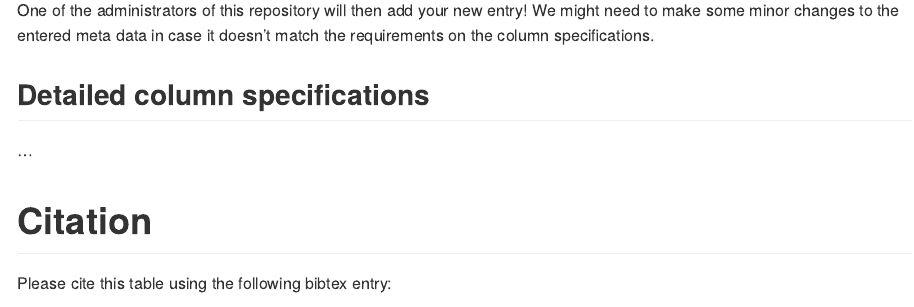
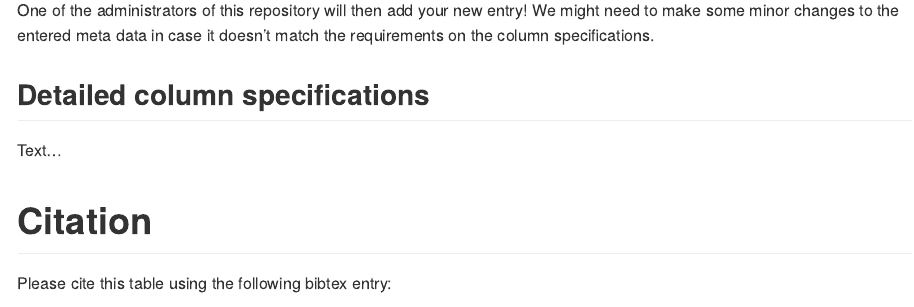
Before and after one commit to MxNl/awesome_geodata_table, an R Markdown document (README.Rmd): the page in a window 1100 px wide, from 1530 px down. The pictures show the output file README.md that the author committed with the source, drawn offline in the style of GitHub; badge pictures from the web are left out.

Commit message:
readme update

```diff
--- a/README.Rmd
+++ b/README.Rmd
@@ -81,7 +81,7 @@ One of the administrators of this repository will then add your new entry! We mi
 
 ## Detailed column specifications
 
-...
+Text...
 
 # Citation
 
```
Also changed, not shown: README.md.
